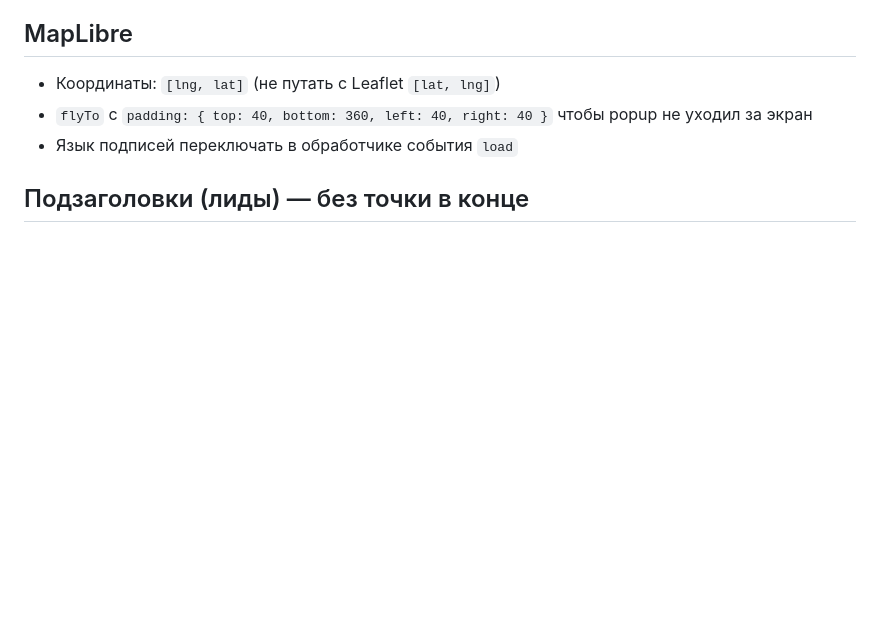
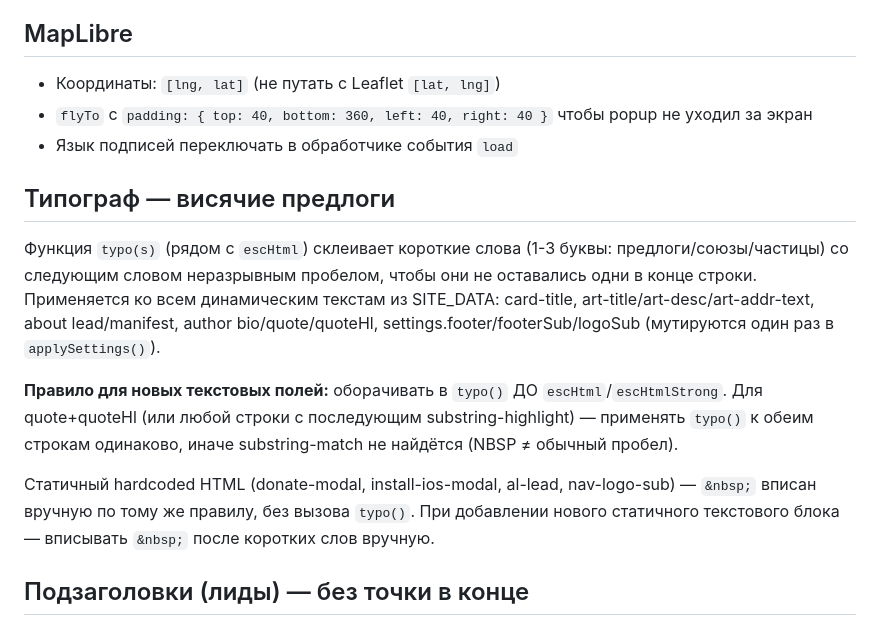
Before and after one commit to DimaPlkv/artefact-site, a Markdown page: .claude/commands/site.md, the part around the change. Rendered like a GitHub page; blank space fills up the shorter version.

```diff
--- a/.claude/commands/site.md
+++ b/.claude/commands/site.md
@@ -162,6 +162,14 @@ JS-параллакс управляет `.hero-layer` через `style.transfo
 - `flyTo` с `padding: { top: 40, bottom: 360, left: 40, right: 40 }` чтобы popup не уходил за экран
 - Язык подписей переключать в обработчике события `load`
 
+## Типограф — висячие предлоги
+
+Функция `typo(s)` (рядом с `escHtml`) склеивает короткие слова (1-3 буквы: предлоги/союзы/частицы) со следующим словом неразрывным пробелом, чтобы они не оставались одни в конце строки. Применяется ко всем динамическим текстам из SITE_DATA: card-title, art-title/art-desc/art-addr-text, about lead/manifest, author bio/quote/quoteHl, settings.footer/footerSub/logoSub (мутируются один раз в `applySettings()`).
+
+**Правило для новых текстовых полей:** оборачивать в `typo()` ДО `escHtml`/`escHtmlStrong`. Для quote+quoteHl (или любой строки с последующим substring-highlight) — применять `typo()` к обеим строкам одинаково, иначе substring-match не найдётся (NBSP ≠ обычный пробел).
+
+Статичный hardcoded HTML (donate-modal, install-ios-modal, al-lead, nav-logo-sub) — `&nbsp;` вписан вручную по тому же правилу, без вызова `typo()`. При добавлении нового статичного текстового блока — вписывать `&nbsp;` после коротких слов вручную.
+
 ## Подзаголовки (лиды) — без точки в конце
 
 Точки убраны из лидов на главной и на странице авторов. На О музее точка остаётся (там ниже продолжение).
```
Also changed, not shown: .claude/rules/learned.md (+10 -0 lines).
